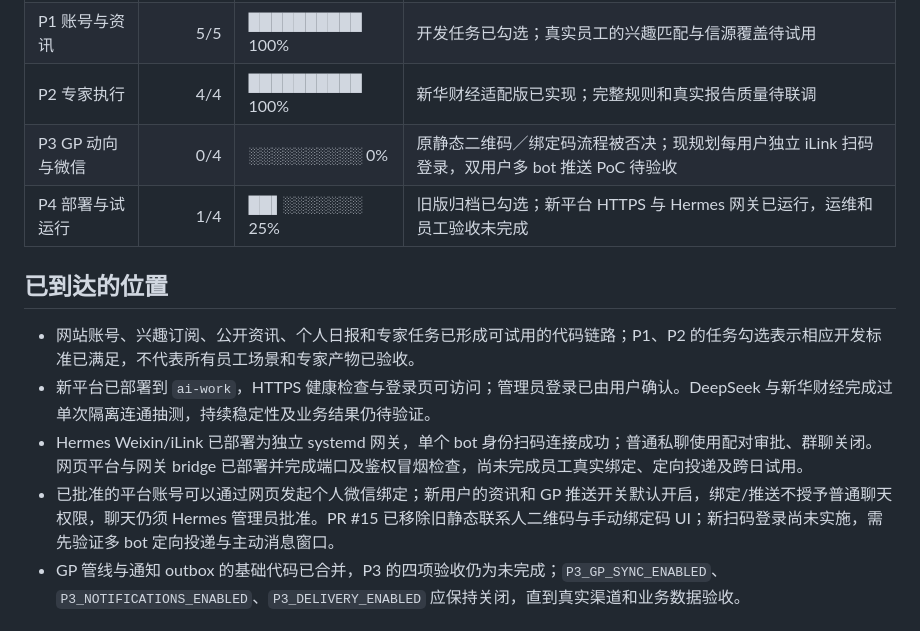
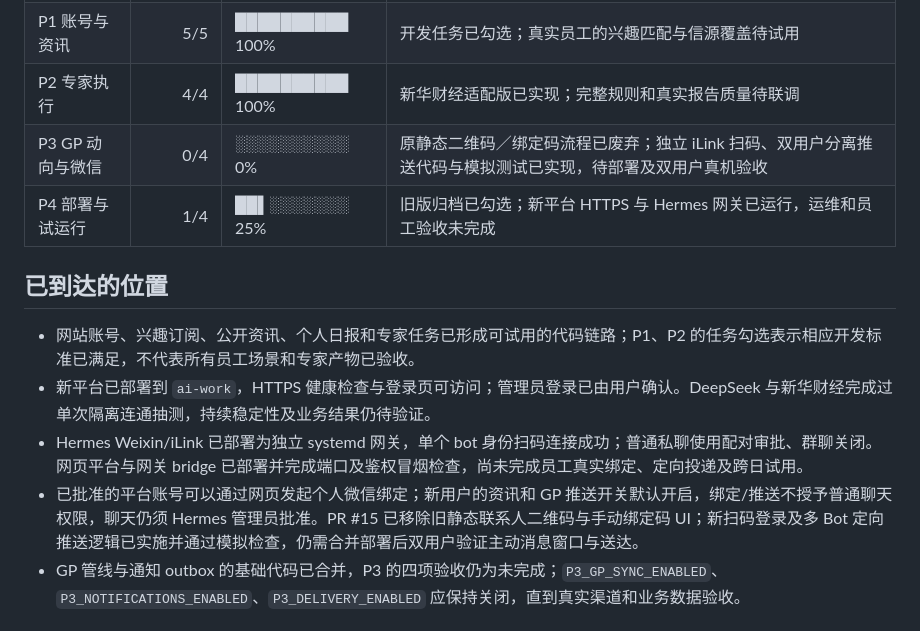
Before and after one commit to JoeLiaoo/newsfeed-fixedagent, a Markdown page: docs/PROGRESS-REPORT.md, the part around the change. GitHub-like rendering.

Commit message:
docs(p3): distinguish implemented QR code from post-deploy real-WeChat acceptance

```diff
--- a/docs/PROGRESS-REPORT.md
+++ b/docs/PROGRESS-REPORT.md
@@ -9,7 +9,7 @@
 | P0 可行性与设计 | 4/5 | ████████░░ 80% | P0-03 不再独立执行；微信扫码绑定、聊天及投递由 P3-04 统一验收 |
 | P1 账号与资讯 | 5/5 | ██████████ 100% | 开发任务已勾选；真实员工的兴趣匹配与信源覆盖待试用 |
 | P2 专家执行 | 4/4 | ██████████ 100% | 新华财经适配版已实现；完整规则和真实报告质量待联调 |
-| P3 GP 动向与微信 | 0/4 | ░░░░░░░░░░ 0% | 原静态二维码／绑定码流程被否决；现规划每用户独立 iLink 扫码登录，双用户多 bot 推送 PoC 待验收 |
+| P3 GP 动向与微信 | 0/4 | ░░░░░░░░░░ 0% | 原静态二维码／绑定码流程已废弃；独立 iLink 扫码、双用户分离推送代码与模拟测试已实现，待部署及双用户真机验收 |
 | P4 部署与试运行 | 1/4 | ██▌░░░░░░░ 25% | 旧版归档已勾选；新平台 HTTPS 与 Hermes 网关已运行，运维和员工验收未完成 |
 
 ## 已到达的位置
@@ -17,7 +17,7 @@
 - 网站账号、兴趣订阅、公开资讯、个人日报和专家任务已形成可试用的代码链路；P1、P2 的任务勾选表示相应开发标准已满足，不代表所有员工场景和专家产物已验收。
 - 新平台已部署到 `ai-work`，HTTPS 健康检查与登录页可访问；管理员登录已由用户确认。DeepSeek 与新华财经完成过单次隔离连通抽测，持续稳定性及业务结果仍待验证。
 - Hermes Weixin/iLink 已部署为独立 systemd 网关，单个 bot 身份扫码连接成功；普通私聊使用配对审批、群聊关闭。网页平台与网关 bridge 已部署并完成端口及鉴权冒烟检查，尚未完成员工真实绑定、定向投递及跨日试用。
-- 已批准的平台账号可以通过网页发起个人微信绑定；新用户的资讯和 GP 推送开关默认开启，绑定/推送不授予普通聊天权限，聊天仍须 Hermes 管理员批准。PR #15 已移除旧静态联系人二维码与手动绑定码 UI；新扫码登录尚未实施，需先验证多 bot 定向投递与主动消息窗口。
+- 已批准的平台账号可以通过网页发起个人微信绑定；新用户的资讯和 GP 推送开关默认开启，绑定/推送不授予普通聊天权限，聊天仍须 Hermes 管理员批准。PR #15 已移除旧静态联系人二维码与手动绑定码 UI；新扫码登录及多 Bot 定向推送逻辑已实施并通过模拟检查，仍需合并部署后双用户验证主动消息窗口与送达。
 - GP 管线与通知 outbox 的基础代码已合并，P3 的四项验收仍为未完成；`P3_GP_SYNC_ENABLED`、`P3_NOTIFICATIONS_ENABLED`、`P3_DELIVERY_ENABLED` 应保持关闭，直到真实渠道和业务数据验收。
 
 ## 下一步验收关口
```
